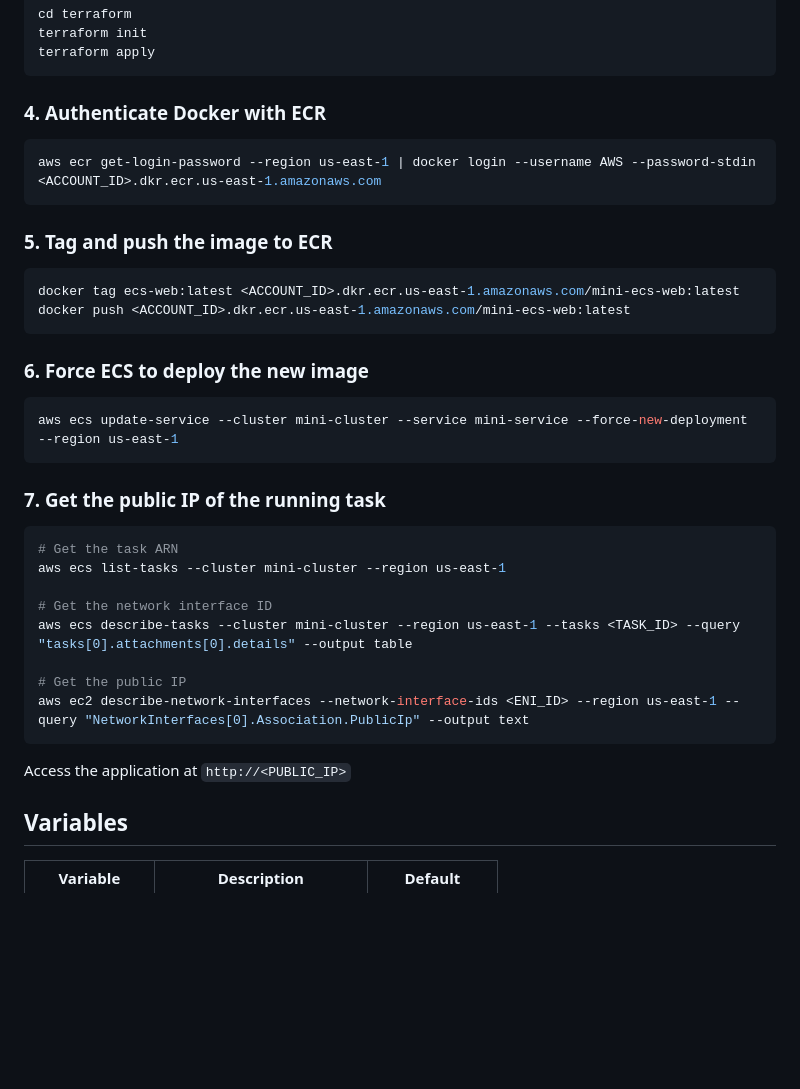
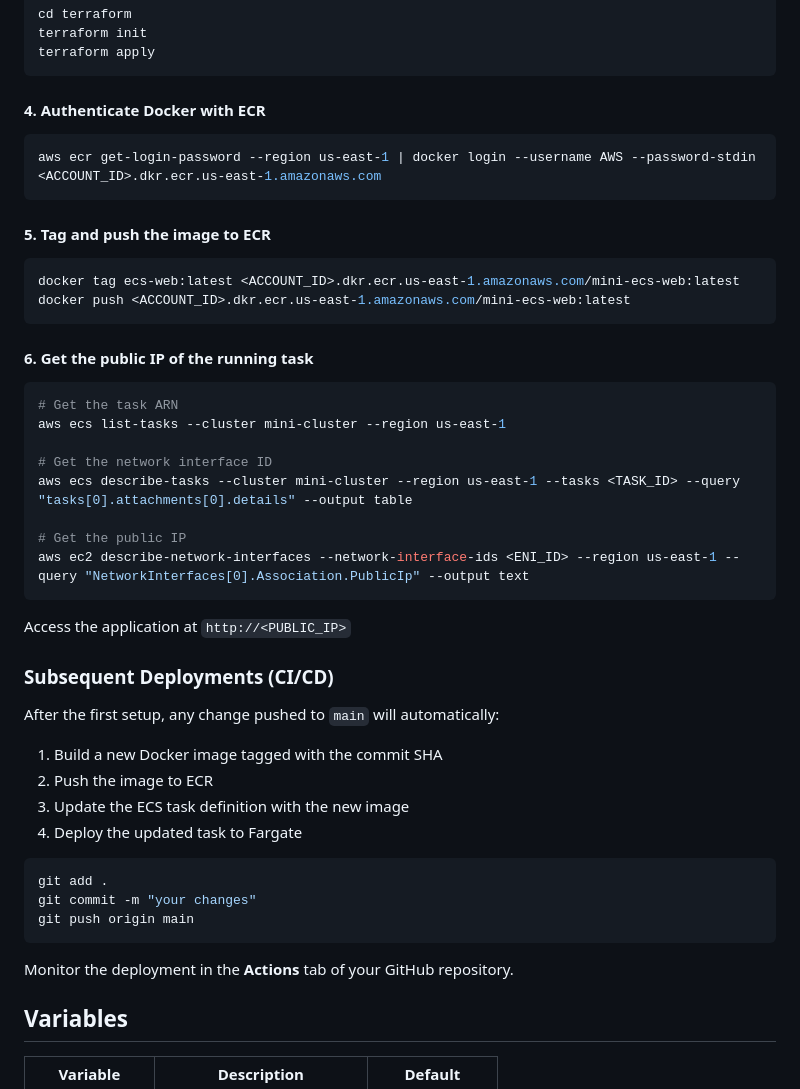
Before and after one commit to DArceCampos/AWS-Deploy, a Markdown page: README.md, the part around one of its changes. Drawn GitHub-style; blank space fills up the shorter version.

````diff
--- a/README.md
+++ b/README.md
@@ -51,23 +89,18 @@ terraform init
 terraform apply
 ```
 
-### 4. Authenticate Docker with ECR
+#### 4. Authenticate Docker with ECR
 ```bash
 aws ecr get-login-password --region us-east-1 | docker login --username AWS --password-stdin <ACCOUNT_ID>.dkr.ecr.us-east-1.amazonaws.com
 ```
 
-### 5. Tag and push the image to ECR
+#### 5. Tag and push the image to ECR
 ```bash
 docker tag ecs-web:latest <ACCOUNT_ID>.dkr.ecr.us-east-1.amazonaws.com/mini-ecs-web:latest
 docker push <ACCOUNT_ID>.dkr.ecr.us-east-1.amazonaws.com/mini-ecs-web:latest
 ```
 
-### 6. Force ECS to deploy the new image
-```bash
-aws ecs update-service --cluster mini-cluster --service mini-service --force-new-deployment --region us-east-1
-```
-
-### 7. Get the public IP of the running task
+#### 6. Get the public IP of the running task
 ```bash
 # Get the task ARN
 aws ecs list-tasks --cluster mini-cluster --region us-east-1
@@ -80,6 +113,23 @@ aws ec2 describe-network-interfaces --network-interface-ids <ENI_ID> --region us
 ```
 
 Access the application at `http://<PUBLIC_IP>`
+
+### Subsequent Deployments (CI/CD)
+
+After the first setup, any change pushed to `main` will automatically:
+
+1. Build a new Docker image tagged with the commit SHA
+2. Push the image to ECR
+3. Update the ECS task definition with the new image
+4. Deploy the updated task to Fargate
+
+```bash
+git add .
+git commit -m "your changes"
+git push origin main
+```
+
+Monitor the deployment in the **Actions** tab of your GitHub repository.
 
 ## Variables
 
````
Also changed, not shown: other parts of README.md (+43 -5 lines).
